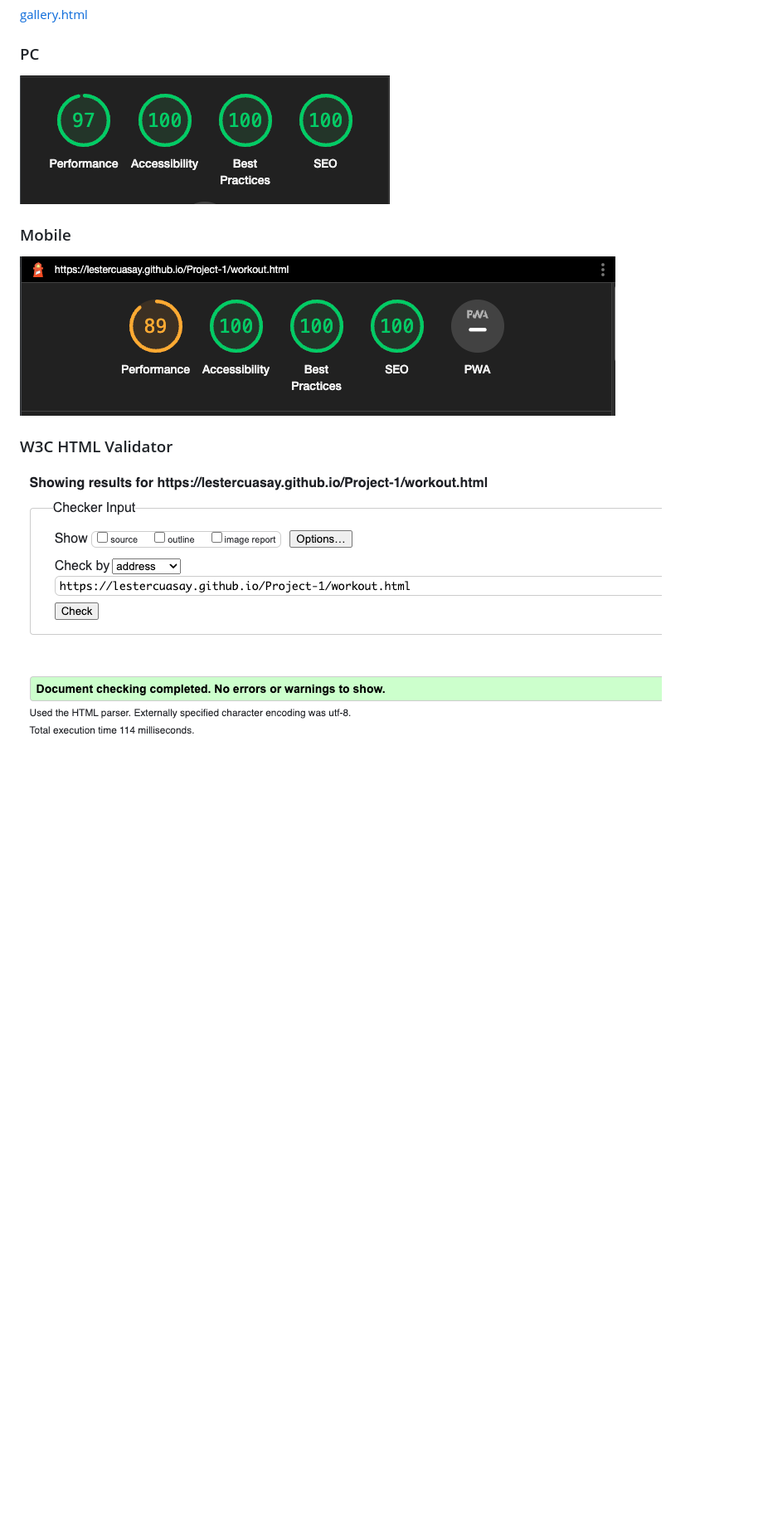
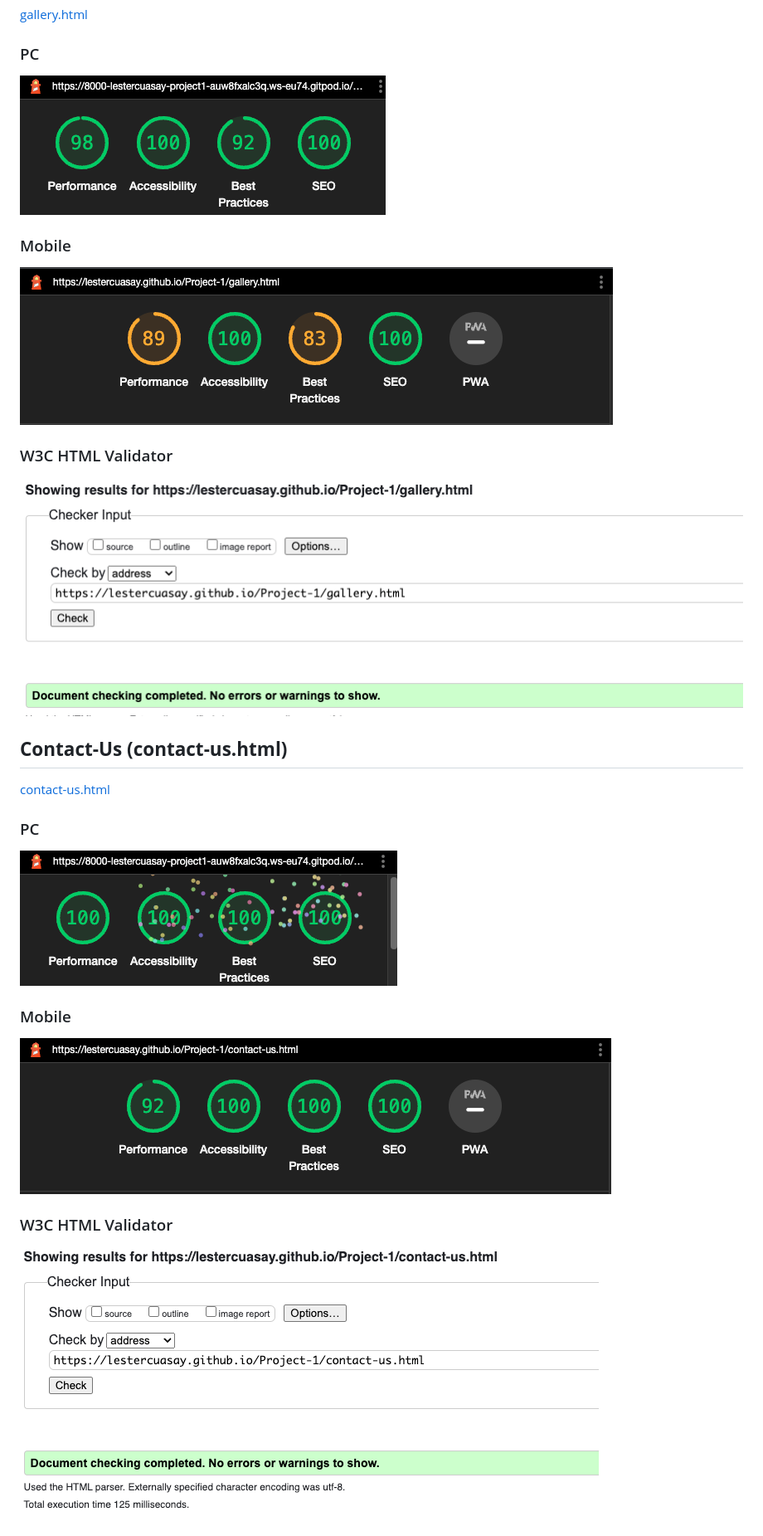
Before and after one commit to LesterCuasay/Project-1, a Markdown page: TESTING.md, the part around the change printed below. Shown: that part at 83% size. GitHub-like rendering; pictures changed too: assets/docs/contact-us-mobile.png (added), assets/docs/contact-us-validator.png (added), assets/docs/gallery-mobile.png (added); blank space fills up the shorter version.

```diff
--- a/TESTING.md
+++ b/TESTING.md
@@ -60,9 +60,21 @@ To make sure that my website is running as intended, I will be using different t
 [gallery.html](https://lestercuasay.github.io/Project-1/gallery.html)
 
 ### PC
-![lighthouse-workout](assets/docs/lighthouse-workout.png "ighthouse-workout")
+![lighthouse-gallery](assets/docs/lighthouse-gallery.png "lighthouse-gallery")
 ### Mobile
-![workout-mobile](assets/docs/workout-mobile.png "workout-mobile")
+![gallery-mobile](assets/docs/gallery-mobile.png "gallery-mobile")
 
 ### W3C HTML Validator
-![workout-validator](assets/docs/workout-validator.png "workout-validator")
+![gallery-validator](assets/docs/gallery-validator.png "gallery-validator")
+
+## __Contact-Us (contact-us.html)__
+
+[contact-us.html](https://lestercuasay.github.io/Project-1/contact-us.html)
+
+### PC
+![lighthouse-contact-us](assets/docs/lighthouse-contact-us.png "lighthouse-contact-us")
+### Mobile
+![contact-us-mobile](assets/docs/contact-us-mobile.png "contact-us-mobile")
+
+### W3C HTML Validator
+![contact-us-validator](assets/docs/contact-us-validator.png "contact-us-validator")
```
Also changed, not shown: other parts of TESTING.md (+1 -1 lines), 1 other file.
